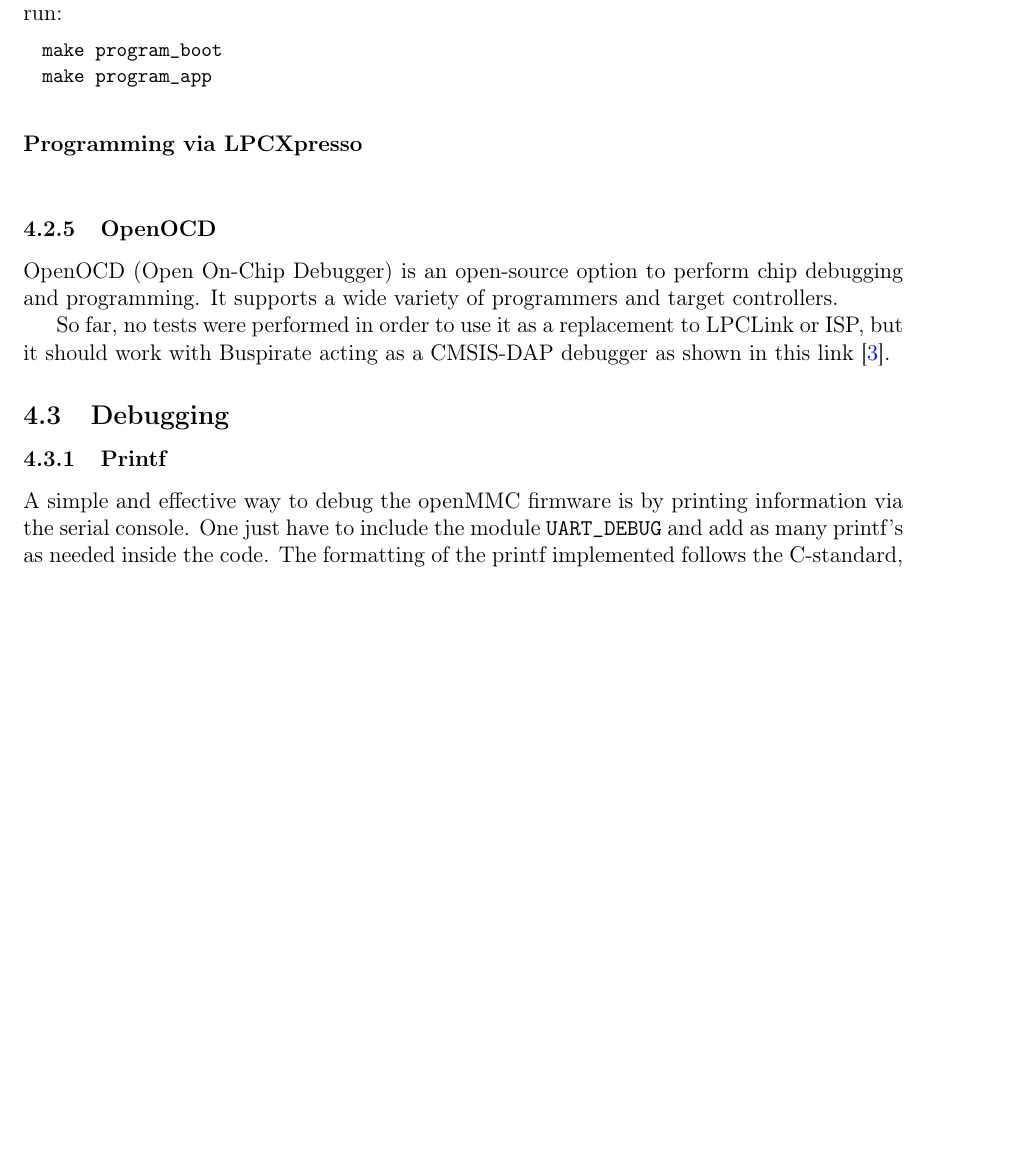
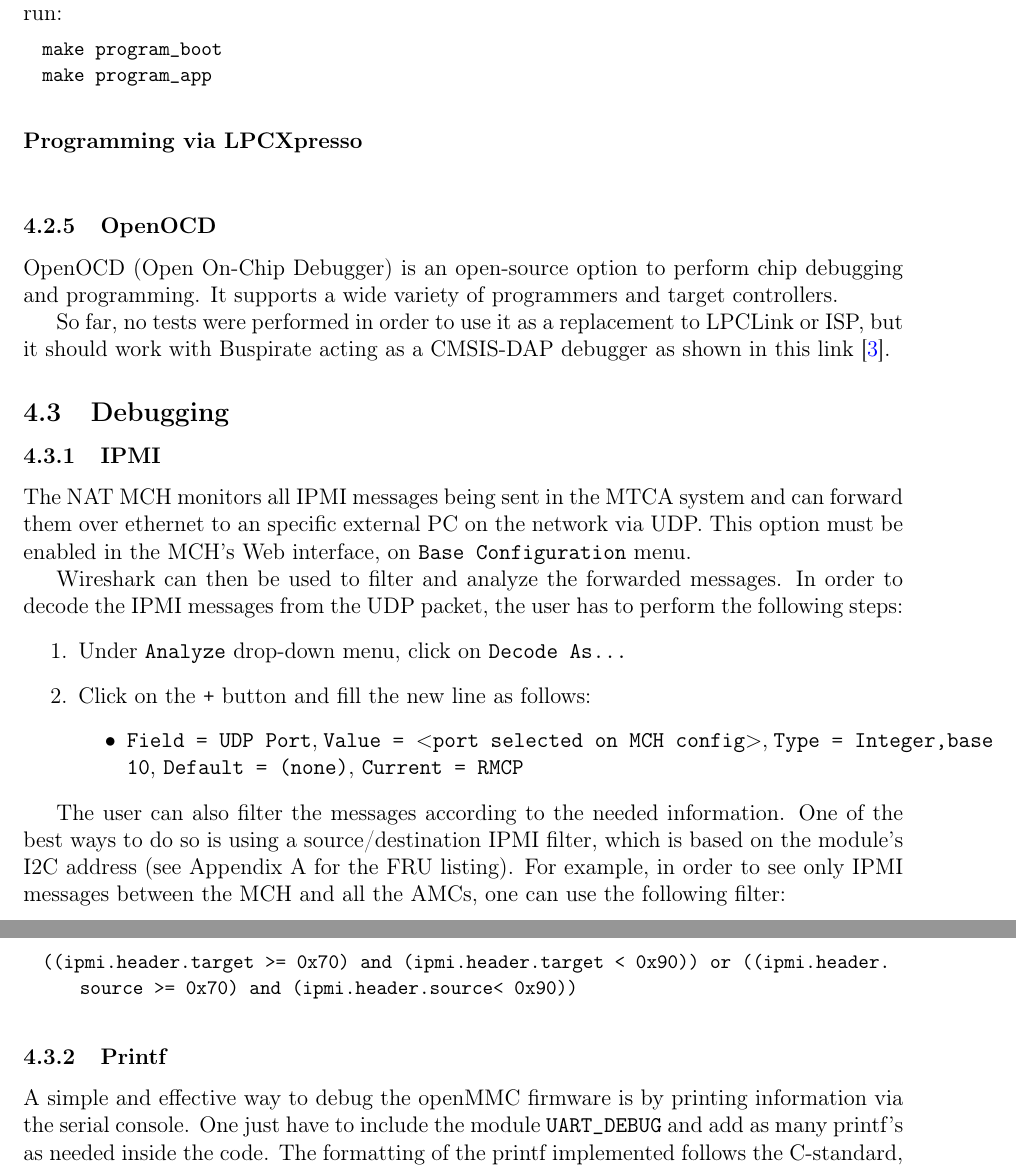
Before and after one commit to lnls-dig/afc-debug-guide, a LaTeX document (afc-debug-guide.tex): part of page 9 of 10 before the commit and two parts of pages 9 and 10 of 11 after it, the two joined at a grey line, cut so that both start at the same text, the shorter picture padded with empty space. Compiled offline with pdfLaTeX.

Commit message:
afc-debug-guide.tex: Add information about IPMI debugging

```diff
--- a/afc-debug-guide.tex
+++ b/afc-debug-guide.tex
@@ -350,6 +350,26 @@ So far, no tests were performed in order to use it as a replacement to LPCLink o
 
 \subsection{Debugging}
 
+\subsubsection{IPMI}
+The NAT MCH monitors all IPMI messages being sent in the MTCA system and can forward them over ethernet to an specific external PC on the network via UDP. This option must be enabled in the MCH's Web interface, on \texttt{Base Configuration} menu.
+
+Wireshark can then be used to filter and analyze the forwarded messages. In order to decode the IPMI messages from the UDP packet, the user has to perform the following steps:
+
+\begin{enumerate}
+\item Under \texttt{Analyze} drop-down menu, click on \texttt{Decode As...}
+\item Click on the \texttt{+} button and fill the new line as follows:
+  \begin{itemize}
+  \item \texttt{Field = UDP Port}, \texttt{Value = $<$port selected on MCH config$>$}, \texttt{Type = Integer,base 10}, \texttt{Default = (none)}, \texttt{Current = RMCP}
+  \end{itemize}
+\end{enumerate}
+
+The user can also filter the messages according to the needed information. One of the best ways to do so is using a source/destination IPMI filter, which is based on the module's I2C address (see Appendix A for the FRU listing). For example, in order to see only IPMI messages between the MCH and all the AMCs, one can use the following filter:
+
+\begin{lstlisting}
+  ((ipmi.header.target >= 0x70) and (ipmi.header.target < 0x90)) or ((ipmi.header.source >= 0x70) and (ipmi.header.source< 0x90))
+\end{lstlisting}
+
+
 \subsubsection{Printf}
 A simple and effective way to debug the openMMC firmware is by printing information via the serial console. One just have to include the module \texttt{UART\_DEBUG} and add as many printf's as needed inside the code. The formatting of the printf implemented follows the C-standard, so it should be simple to use.
 
```
